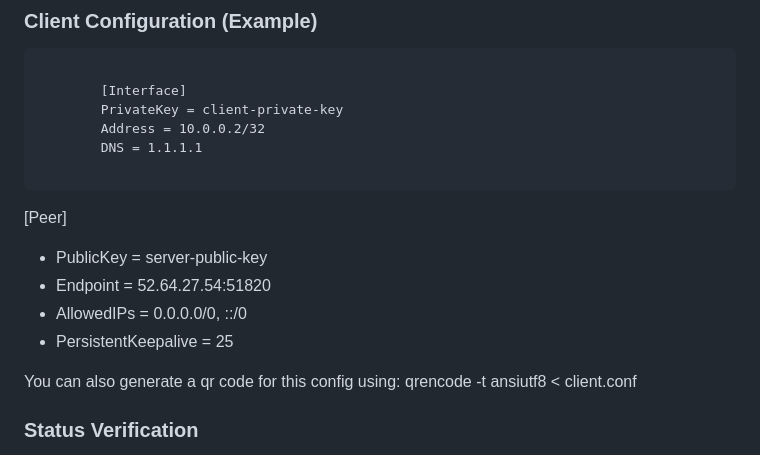
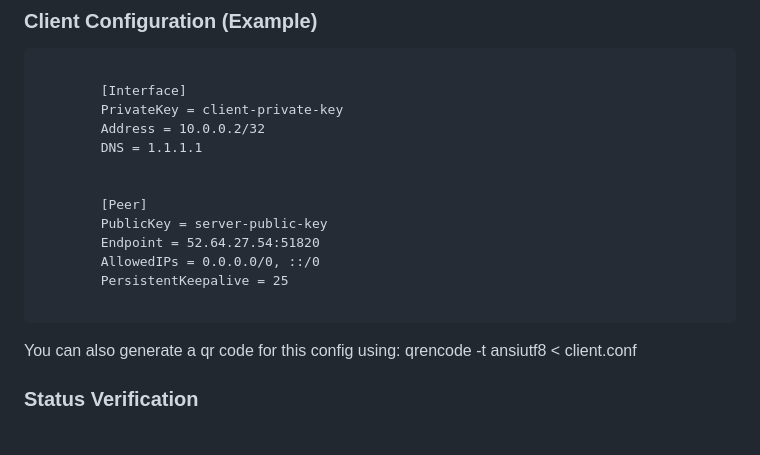
Before and after one commit to James-M99/DevOps_Portfolio, a Markdown page: README.md, the part around the change. Rendered like a GitHub page.

```diff
--- a/README.md
+++ b/README.md
@@ -90,14 +90,15 @@ Configuration file: /etc/wireguard/wg0.conf
         PrivateKey = client-private-key
         Address = 10.0.0.2/32
         DNS = 1.1.1.1
+
+
+        [Peer]
+        PublicKey = server-public-key
+        Endpoint = 52.64.27.54:51820
+        AllowedIPs = 0.0.0.0/0, ::/0
+        PersistentKeepalive = 25
     </code>
 </pre>
-
-[Peer]
-- PublicKey = server-public-key
-- Endpoint = 52.64.27.54:51820
-- AllowedIPs = 0.0.0.0/0, ::/0
-- PersistentKeepalive = 25
 
 You can also generate a qr code for this config using:
 qrencode -t ansiutf8 < client.conf
```
